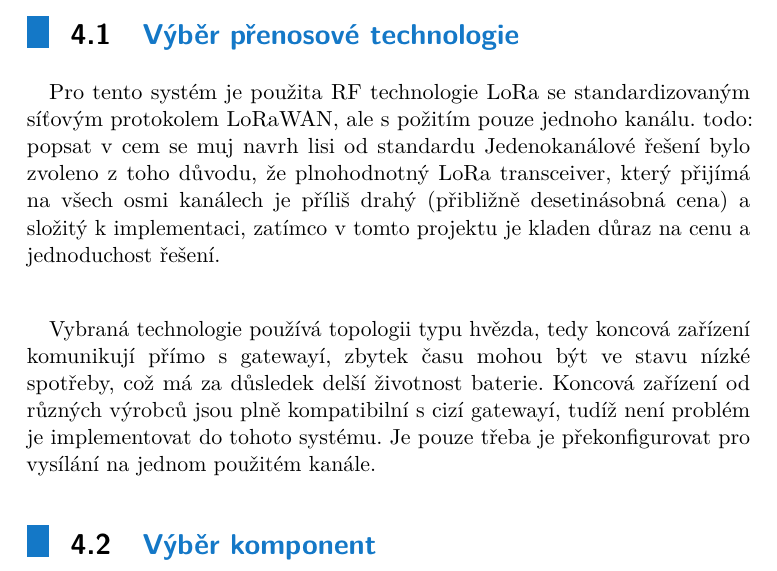
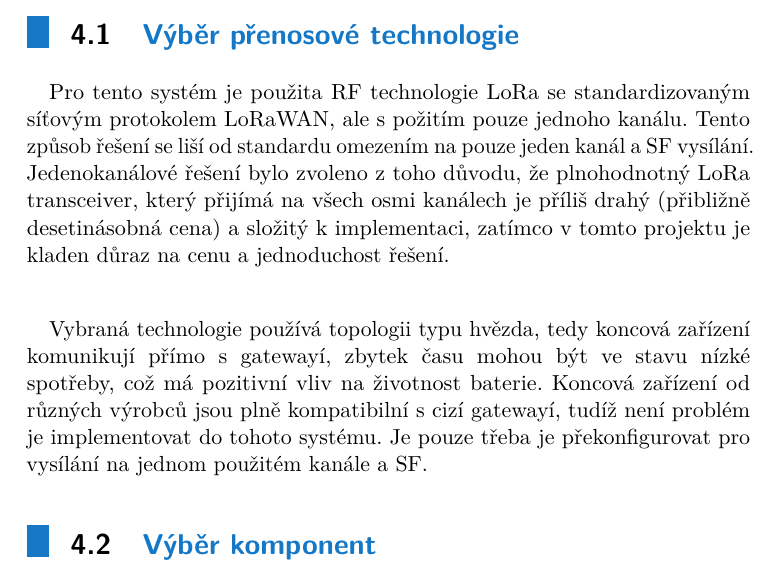
Before and after one commit to TomHyhlik/MasterThesis, a LaTeX thesis (src/main.tex, which reads src/chapter_deviceDesign.tex): part of page 12 of 29, cut so that both start at the same text. Compiled offline with pdfLaTeX.

```diff
--- a/src/chapter_deviceDesign.tex
+++ b/src/chapter_deviceDesign.tex
@@ -3,12 +3,13 @@
 
 \section{Výběr přenosové technologie}
 Pro tento systém je použita RF technologie LoRa se standardizovaným síťovým protokolem LoRaWAN, ale s požitím pouze jednoho kanálu.
-todo: popsat v cem se muj navrh lisi od standardu
+Tento způsob řešení se liší od standardu omezením na pouze jeden kanál a SF vysílání.
 Jedenokanálové řešení bylo zvoleno z toho důvodu, že plnohodnotný LoRa transceiver, který přijímá na všech osmi kanálech je příliš drahý (přibližně desetinásobná cena) a složitý k implementaci, zatímco v tomto projektu je kladen důraz na cenu a jednoduchost řešení.
 
-Vybraná technologie používá topologii typu hvězda, tedy koncová zařízení komunikují přímo s gatewayí, zbytek času mohou být ve stavu nízké spotřeby, což má za důsledek delší životnost baterie.
-Koncová zařízení od různých výrobců jsou plně kompatibilní s cizí gatewayí, tudíž není problém je implementovat do tohoto systému. Je pouze třeba je překonfigurovat pro vysílání na jednom použitém kanále.
-
+Vybraná technologie používá topologii typu hvězda, tedy koncová zařízení komunikují přímo s gatewayí,
+zbytek času mohou být ve stavu nízké spotřeby, což má pozitivní vliv na životnost baterie.
+Koncová zařízení od různých výrobců jsou plně kompatibilní s cizí gatewayí, tudíž není problém je implementovat do tohoto systému.
+Je pouze třeba je překonfigurovat pro vysílání na jednom použitém kanále a SF.
 
 % tahle section by mozna mohla byt nekde jinde
 % \subsection{Zabezpečení protokolu LoRaWAN}
```
Also changed, not shown: src/chapter_stanoveniPozadavku.tex (+2 -2 lines), README.md, 1 other file.
